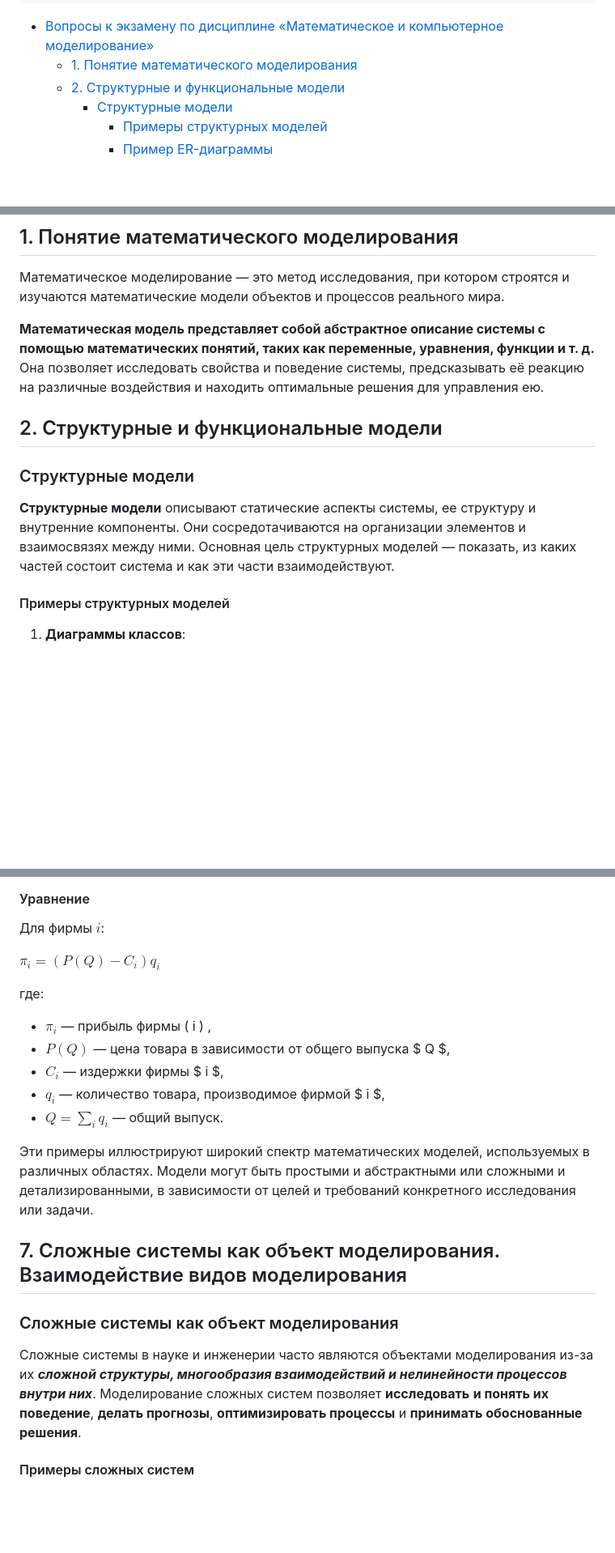
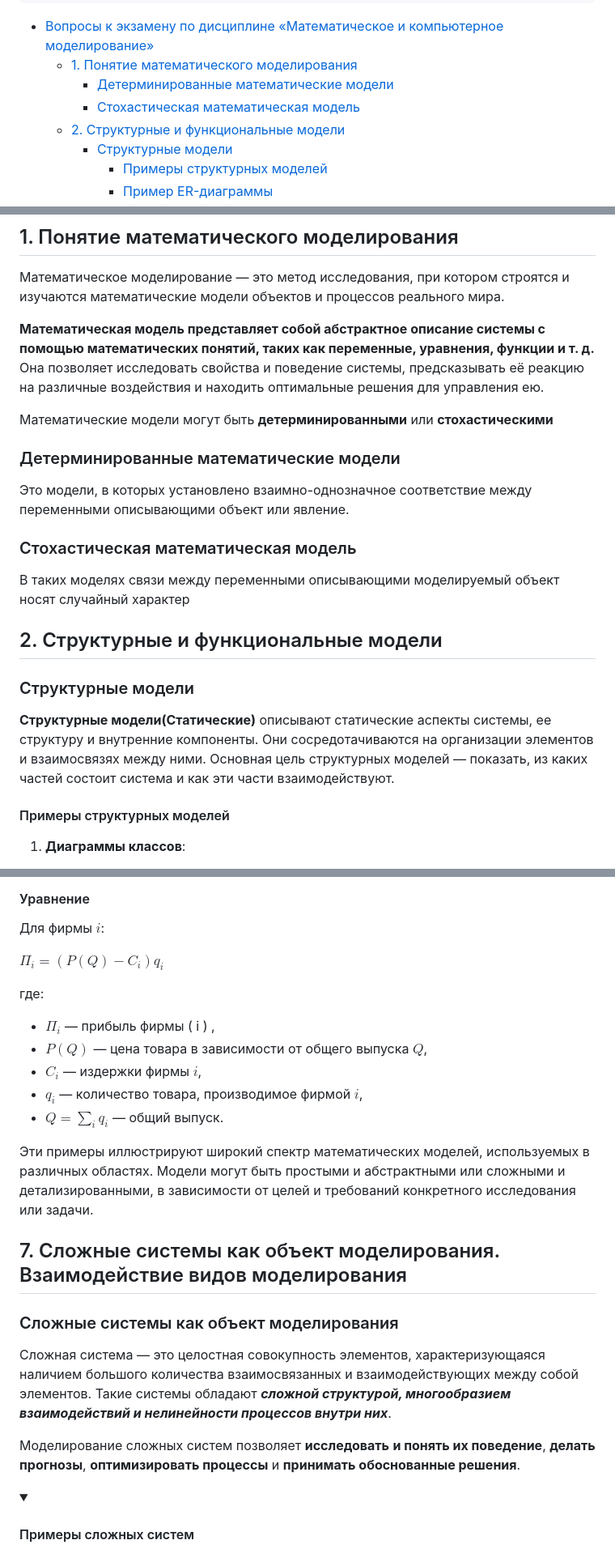
Before and after one commit to sta-zot/PIS, a Markdown page: РГРТУ/МиКМ/README.md, 3 parts joined by grey strips. Shown: that part at 81% size. Drawn GitHub-style; folded sections open; blank space fills up the shorter version.

```diff
--- a/РГРТУ/МиКМ/README.md
+++ b/РГРТУ/МиКМ/README.md
@@ -7,6 +7,8 @@ author: "Зотов С.С."
 
 - [Вопросы к экзамену по дисциплине «Математическое и компьютерное моделирование»](#вопросы-к-экзамену-по-дисциплине-математическое-и-компьютерное-моделирование)
   - [1. Понятие математического моделирования](#1-понятие-математического-моделирования)
+    - [Детерминированные математические модели](#детерминированные-математические-модели)
+    - [Стохастическая математическая модель](#стохастическая-математическая-модель)
   - [2. Структурные и функциональные модели](#2-структурные-и-функциональные-модели)
     - [Структурные модели](#структурные-модели)
       - [Примеры структурных моделей](#примеры-структурных-моделей)
@@ -155,11 +159,21 @@ author: "Зотов С.С."
 
 **Математическая модель представляет собой абстрактное описание системы с помощью математических понятий, таких как переменные, уравнения, функции и т. д.** Она позволяет исследовать свойства и поведение системы, предсказывать её реакцию на различные воздействия и находить оптимальные решения для управления ею.
 
+Математические модели могут быть **детерминированными** или **стохастическими**
+
+### Детерминированные математические модели
+
+Это модели, в которых установлено взаимно-однозначное соответствие между переменными описывающими объект или явление.
+
+### Стохастическая математическая модель
+
+В таких моделях связи между переменными описывающими моделируемый объект носят случайный характер
+
 ## 2. Структурные и функциональные модели
 
 ### Структурные модели
 
-**Структурные модели** описывают статические аспекты системы, ее структуру и внутренние компоненты. Они сосредотачиваются на организации элементов и взаимосвязях между ними. Основная цель структурных моделей — показать, из каких частей состоит система и как эти части взаимодействуют.
+**Структурные модели(Статические)** описывают статические аспекты системы, ее структуру и внутренние компоненты. Они сосредотачиваются на организации элементов и взаимосвязях между ними. Основная цель структурных моделей — показать, из каких частей состоит система и как эти части взаимодействуют.
 
 #### Примеры структурных моделей
 
@@ -545,14 +546,14 @@ $$
 
 Для фирмы $i$:
 
-$\pi_i = (P(Q) - C_i) q_i$
+$\Pi_i = (P(Q) - C_i) q_i$
 
 где:
 
-- $\pi_i$ — прибыль фирмы ( i ) ,
-- $P(Q)$ — цена товара в зависимости от общего выпуска $ Q $,
-- $C_i$ — издержки фирмы $ i $,
-- $q_i$ — количество товара, производимое фирмой $ i $,
+- $\Pi_i$ — прибыль фирмы ( i ) ,
+- $P(Q)$ — цена товара в зависимости от общего выпуска $Q$,
+- $C_i$ — издержки фирмы $i$,
+- $q_i$ — количество товара, производимое фирмой $i$,
 - $Q = \sum_{i} q_i$ — общий выпуск.
 
 Эти примеры иллюстрируют широкий спектр математических моделей, используемых в различных областях. Модели могут быть простыми и абстрактными или сложными и детализированными, в зависимости от целей и требований конкретного исследования или задачи.
@@ -561,7 +562,11 @@ $\pi_i = (P(Q) - C_i) q_i$
 
 ### Сложные системы как объект моделирования
 
-Сложные системы в науке и инженерии часто являются объектами моделирования из-за их _**сложной структуры, многообразия взаимодействий и нелинейности процессов внутри них**_. Моделирование сложных систем позволяет **исследовать** **и понять их поведение**, **делать прогнозы**, **оптимизировать процессы** и **принимать обоснованные решения**.
+Сложная система — это целостная совокупность элементов, характеризующаяся наличием большого количества взаимосвязанных и взаимодействующих между собой элементов. Такие системы обладают _**сложной структурой, многообразием взаимодействий и нелинейности процессов внутри них**_.
+
+Моделирование сложных систем позволяет **исследовать** **и понять их поведение**, **делать прогнозы**, **оптимизировать процессы** и **принимать обоснованные решения**.
+
+<details><summary>
 
 #### Примеры сложных систем
 
```
Also changed, not shown: other parts of РГРТУ/МиКМ/README.md (+54 -56 lines).
